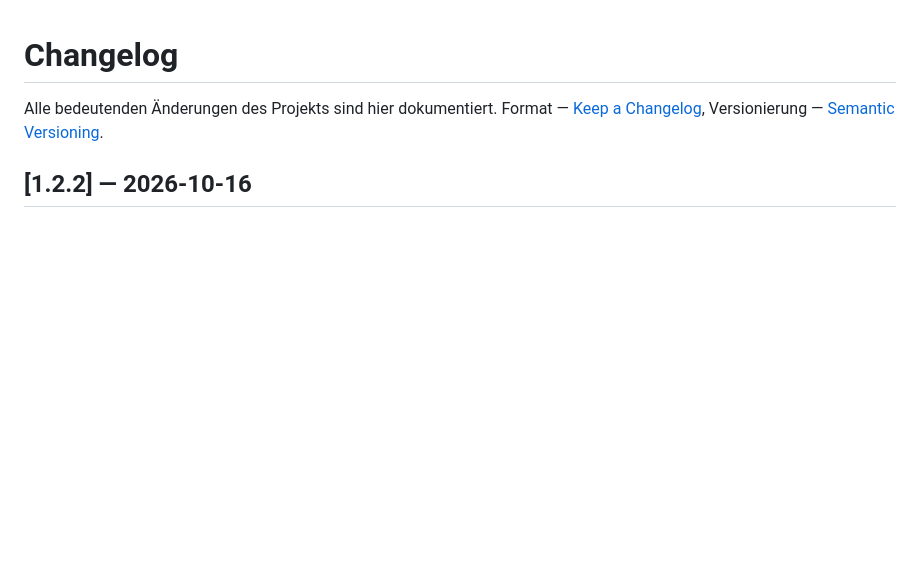
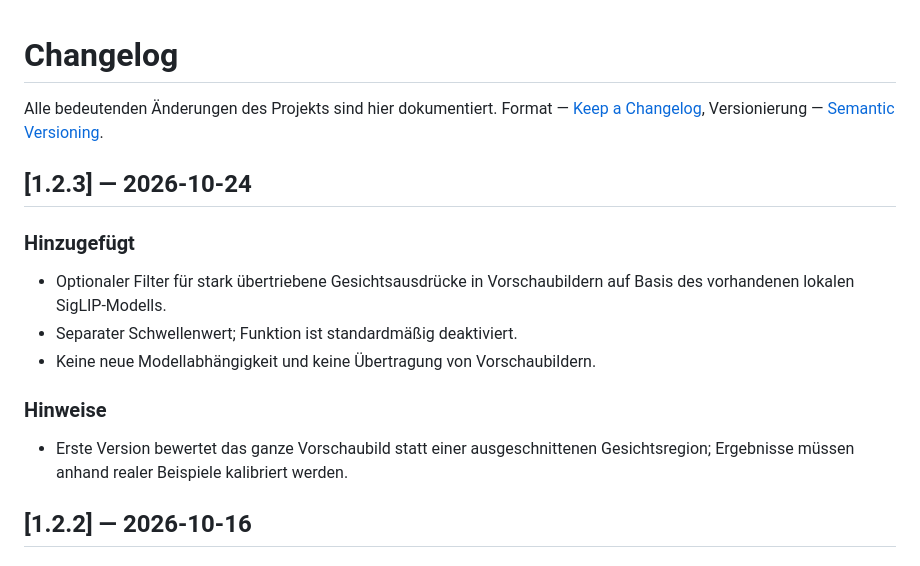
Before and after one commit to bashtovoy/youtube-blocker, a Markdown page: CHANGELOG.md, the part around the change. Rendered like a GitHub page; blank space fills up the shorter version.

Commit message:
Add optional exaggerated-face thumbnail filter

```diff
--- a/CHANGELOG.md
+++ b/CHANGELOG.md
@@ -2,6 +2,16 @@
 
 Alle bedeutenden Änderungen des Projekts sind hier dokumentiert. Format — [Keep a Changelog](https://keepachangelog.com/),
 Versionierung — [Semantic Versioning](https://semver.org/).
+
+## [1.2.3] — 2026-10-24
+
+### Hinzugefügt
+- Optionaler Filter für stark übertriebene Gesichtsausdrücke in Vorschaubildern auf Basis des vorhandenen lokalen SigLIP-Modells.
+- Separater Schwellenwert; Funktion ist standardmäßig deaktiviert.
+- Keine neue Modellabhängigkeit und keine Übertragung von Vorschaubildern.
+
+### Hinweise
+- Erste Version bewertet das ganze Vorschaubild statt einer ausgeschnittenen Gesichtsregion; Ergebnisse müssen anhand realer Beispiele kalibriert werden.
 
 ## [1.2.2] — 2026-10-16
 
```
